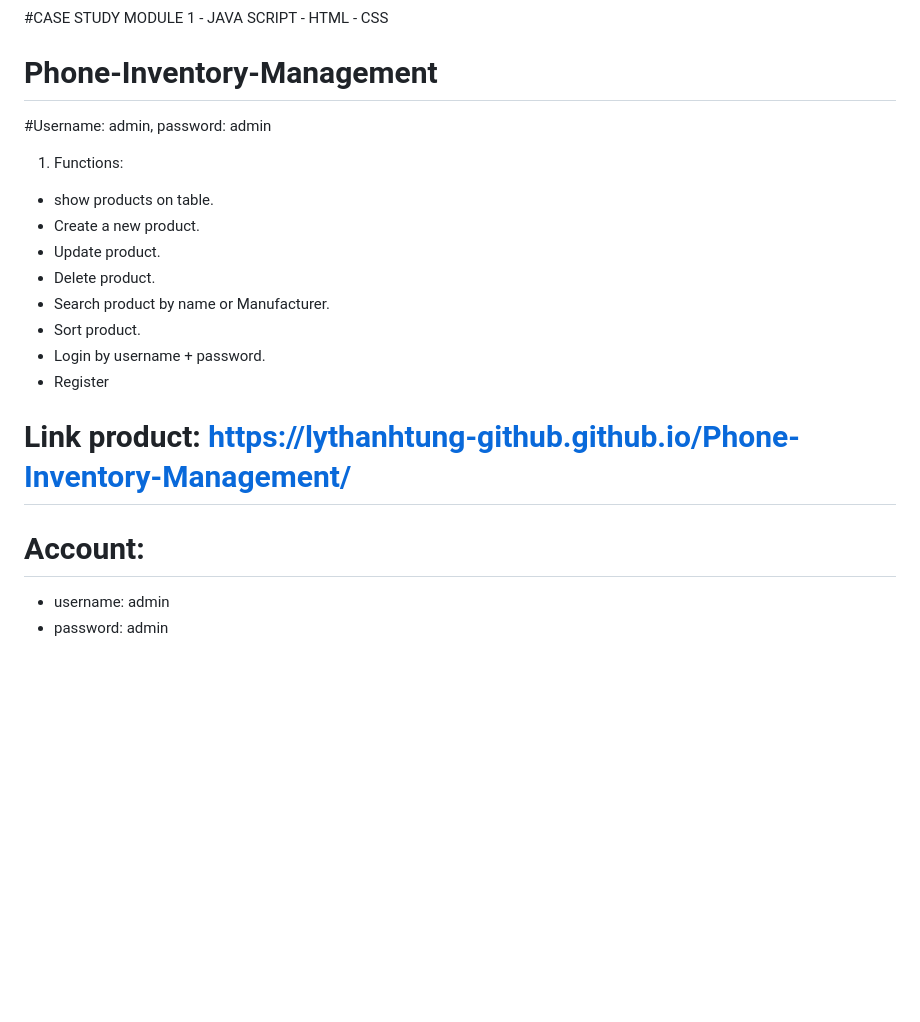
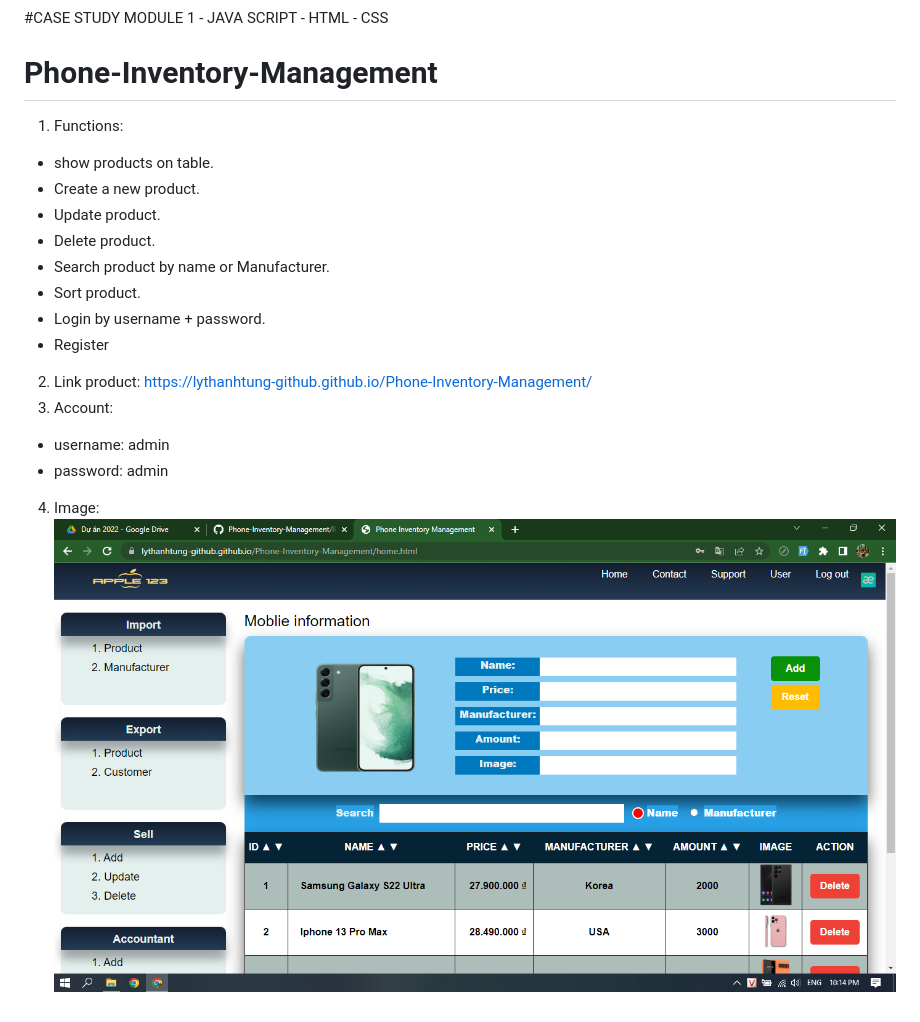
Before and after one commit to lythanhtung-github/Phone-Inventory-Management, a Markdown page: README.md, the part around the change. Drawn GitHub-style; pictures changed too: product.png (added); blank space fills up the shorter version.

```diff
--- a/README.md
+++ b/README.md
@@ -1,6 +1,5 @@
 #CASE STUDY MODULE 1 - JAVA SCRIPT - HTML - CSS
 # Phone-Inventory-Management
-#Username: admin, password: admin
 1. Functions:
 - show products on table.
 - Create a new product.
@@ -10,7 +9,9 @@
 - Sort product.
 - Login by username + password.
 - Register
-# Link product: https://lythanhtung-github.github.io/Phone-Inventory-Management/
-# Account:
+2. Link product: https://lythanhtung-github.github.io/Phone-Inventory-Management/
+3. Account:
 - username: admin
 - password: admin
+4. Image:
+![Screenshot](product.png)
```
